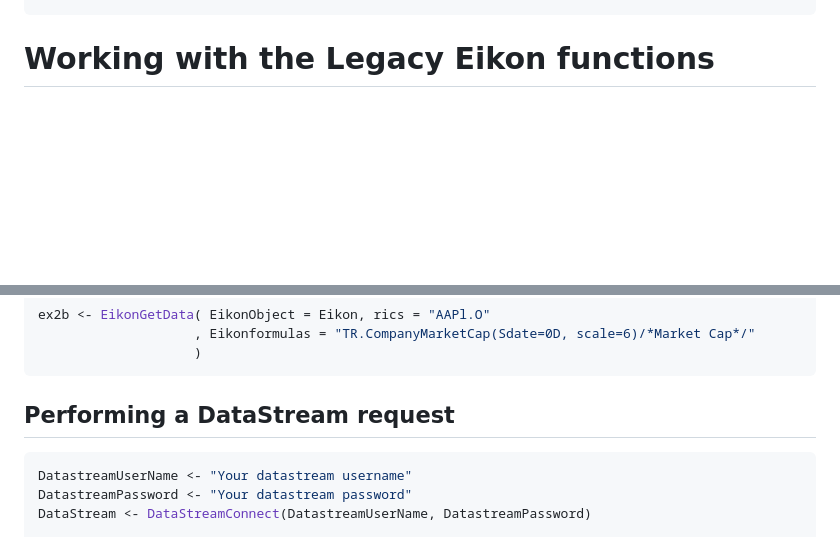
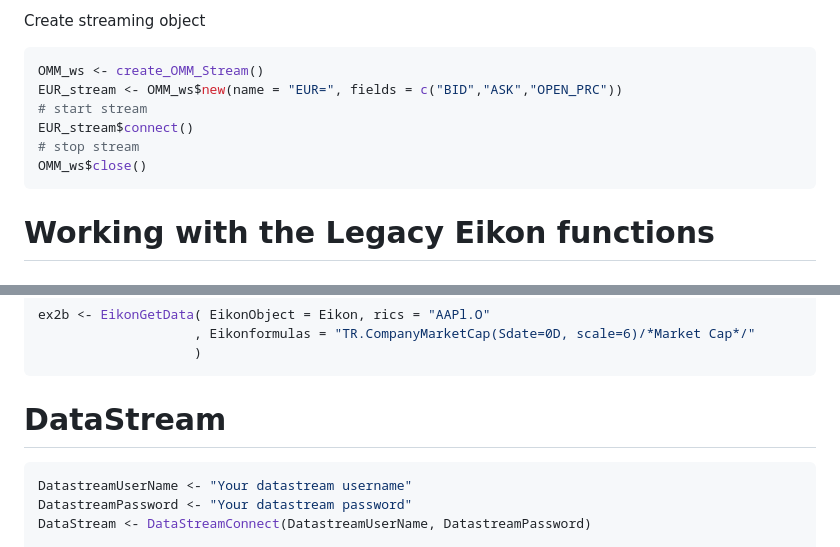
Before and after one commit to GreenGrassBlueOcean/RefinitivR, a Markdown page: README.md, 2 parts joined by grey strips. Rendered like a GitHub page; blank space fills up the shorter version.

Commit message:
Update README.md
Added examples for
- EikonNews
- Custom Instruments
- live streaming

````diff
--- a/README.md
+++ b/README.md
@@ -120,3 +194,12 @@ Vodafone <- rd_GetHistoricalPricing( universe = c("VOD.L", "AAPL.O")
+Create streaming object
+```r
+OMM_ws <- create_OMM_Stream()
+EUR_stream <- OMM_ws$new(name = "EUR=", fields = c("BID","ASK","OPEN_PRC"))
+# start stream
+EUR_stream$connect()
+# stop stream
+OMM_ws$close()
+```
 
 # Working with the Legacy Eikon functions
 
@@ -202,7 +285,9 @@ ex2b <- EikonGetData( EikonObject = Eikon, rics = "AAPl.O"
                     )
  ```
 
-## Performing a DataStream request
+
+
+# DataStream
 
 ```r
 DatastreamUserName <- "Your datastream username"
````
Also changed, not shown: other parts of README.md (+74 -0 lines).
